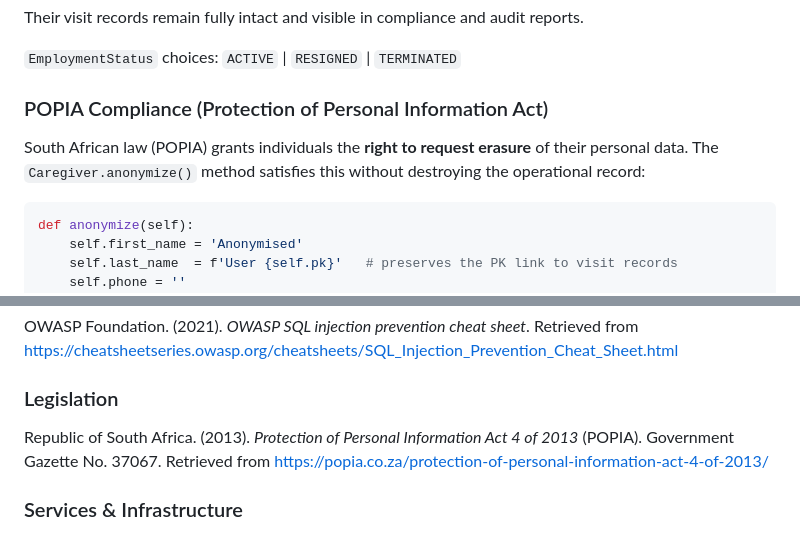
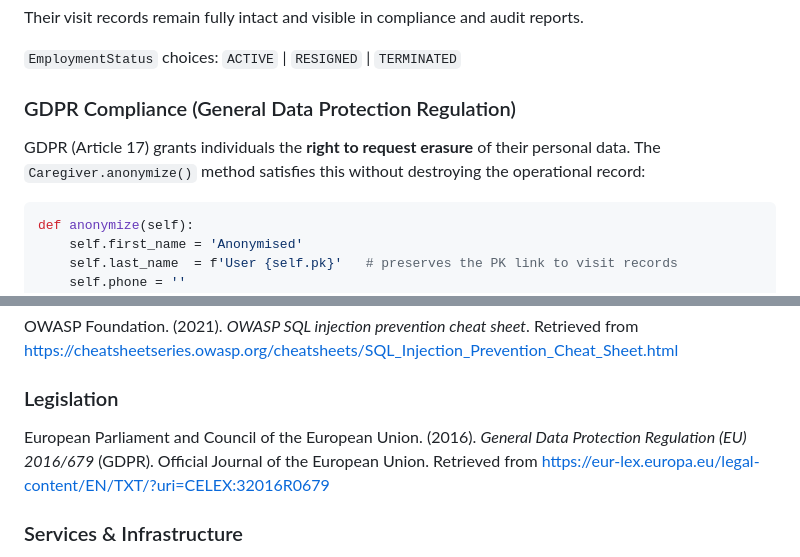
Before and after one commit to HlengiweNcube/hvcs, a Markdown page: README.md, 2 parts joined by grey strips. GitHub-like rendering.

Commit message:
docs: update README — replace POPIA with GDPR (project now based in Ireland)

````diff
--- a/README.md
+++ b/README.md
@@ -306,9 +306,9 @@ Their visit records remain fully intact and visible in compliance and audit repo
 
 `EmploymentStatus` choices: `ACTIVE` | `RESIGNED` | `TERMINATED`
 
-### POPIA Compliance (Protection of Personal Information Act)
+### GDPR Compliance (General Data Protection Regulation)
 
-South African law (POPIA) grants individuals the **right to request erasure** of their personal data. The `Caregiver.anonymize()` method satisfies this without destroying the operational record:
+GDPR (Article 17) grants individuals the **right to request erasure** of their personal data. The `Caregiver.anonymize()` method satisfies this without destroying the operational record:
 
 ```python
 def anonymize(self):
@@ -857,7 +857,7 @@ OWASP Foundation. (2021). *OWASP SQL injection prevention cheat sheet*. Retrieve
 
 ### Legislation
 
-Republic of South Africa. (2013). *Protection of Personal Information Act 4 of 2013* (POPIA). Government Gazette No. 37067. Retrieved from https://popia.co.za/protection-of-personal-information-act-4-of-2013/
+European Parliament and Council of the European Union. (2016). *General Data Protection Regulation (EU) 2016/679* (GDPR). Official Journal of the European Union. Retrieved from https://eur-lex.europa.eu/legal-content/EN/TXT/?uri=CELEX:32016R0679
 
 ### Services & Infrastructure
 
````
